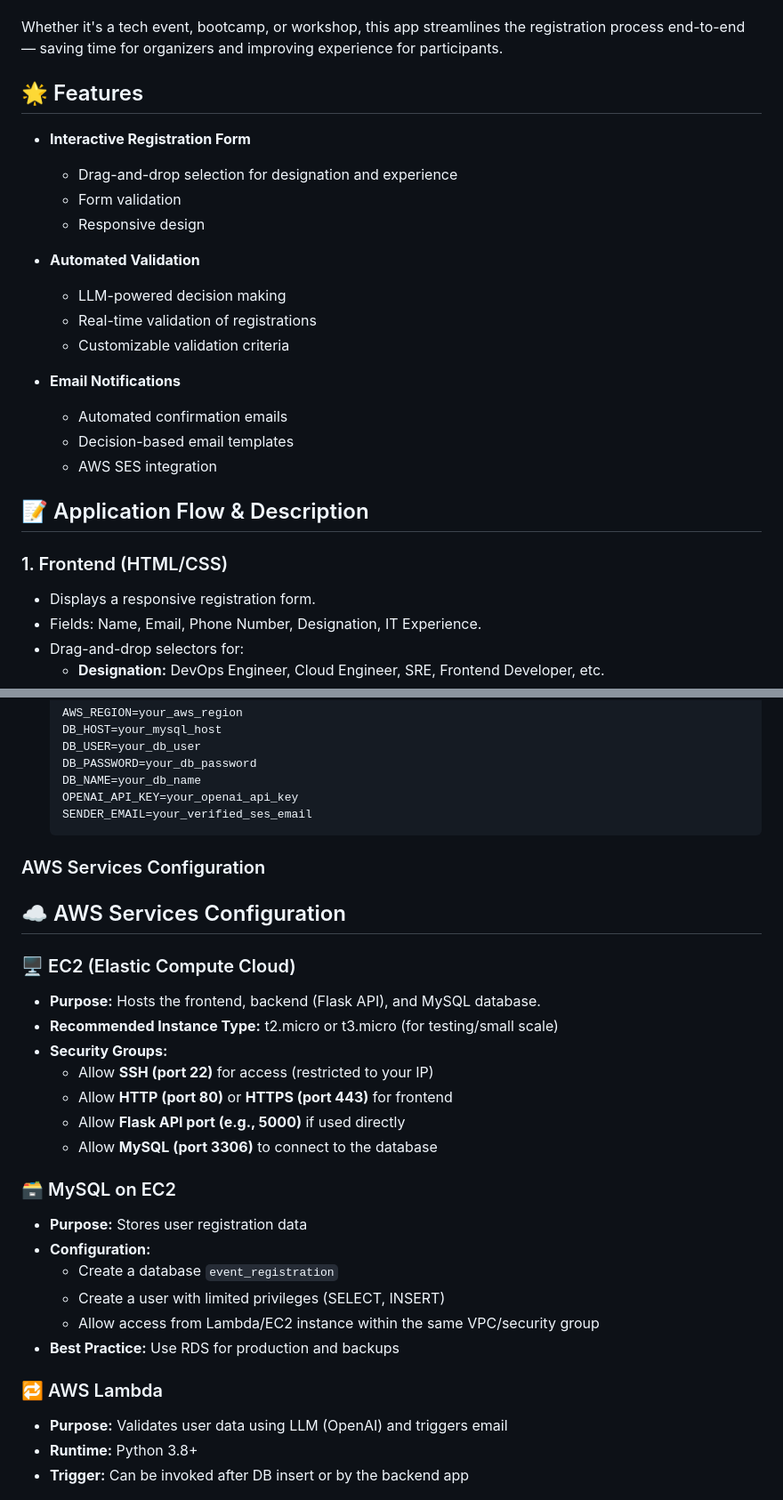
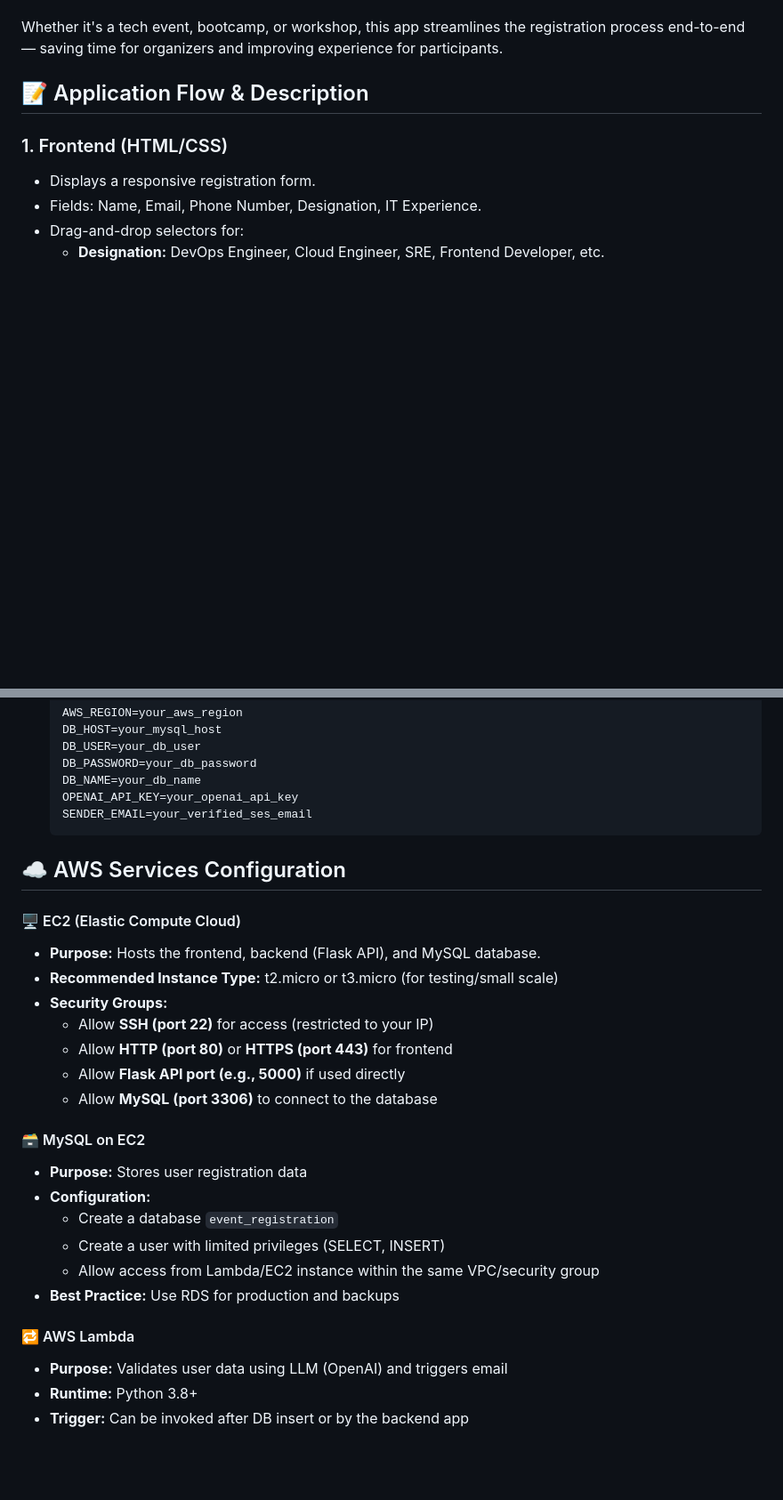
Before and after one commit to Balakonda-reddy/Event_Registration_System, a Markdown page: README.md, 2 parts joined by grey strips. Shown at 89% size. GitHub-like rendering; blank space fills up the shorter version.

````diff
--- a/README.md
+++ b/README.md
@@ -30,24 +30,6 @@ This project addresses these issues by:
 - ☁️ **Leveraging AWS cloud services** for scalability, reliability, and flexibility
 
 Whether it's a tech event, bootcamp, or workshop, this app streamlines the registration process end-to-end — saving time for organizers and improving experience for participants.
-
-
-## 🌟 Features
-
-- **Interactive Registration Form**
-  - Drag-and-drop selection for designation and experience
-  - Form validation
-  - Responsive design
-
-- **Automated Validation**
-  - LLM-powered decision making
-  - Real-time validation of registrations
-  - Customizable validation criteria
-
-- **Email Notifications**
-  - Automated confirmation emails
-  - Decision-based email templates
-  - AWS SES integration
 
 
 ## 📝 Application Flow & Description
@@ -156,12 +133,12 @@ Before starting, ensure you have:
    SENDER_EMAIL=your_verified_ses_email
    ```
 
-### AWS Services Configuration
+
 
 ## ☁️ AWS Services Configuration
 
 
-### 🖥️ EC2 (Elastic Compute Cloud)
+#### 🖥️ EC2 (Elastic Compute Cloud)
 
 - **Purpose:** Hosts the frontend, backend (Flask API), and MySQL database.
 - **Recommended Instance Type:** t2.micro or t3.micro (for testing/small scale)
@@ -172,7 +149,7 @@ Before starting, ensure you have:
   - Allow **MySQL (port 3306)** to connect to the database
 
 
-### 🗃️ MySQL on EC2
+#### 🗃️ MySQL on EC2
 
 - **Purpose:** Stores user registration data
 - **Configuration:**
@@ -181,7 +158,7 @@ Before starting, ensure you have:
   - Allow access from Lambda/EC2 instance within the same VPC/security group
 - **Best Practice:** Use RDS for production and backups
 
-### 🔁 AWS Lambda
+#### 🔁 AWS Lambda
 
 - **Purpose:** Validates user data using LLM (OpenAI) and triggers email
 - **Runtime:** Python 3.8+
````
Also changed, not shown: other parts of README.md (+0 -5 lines).
